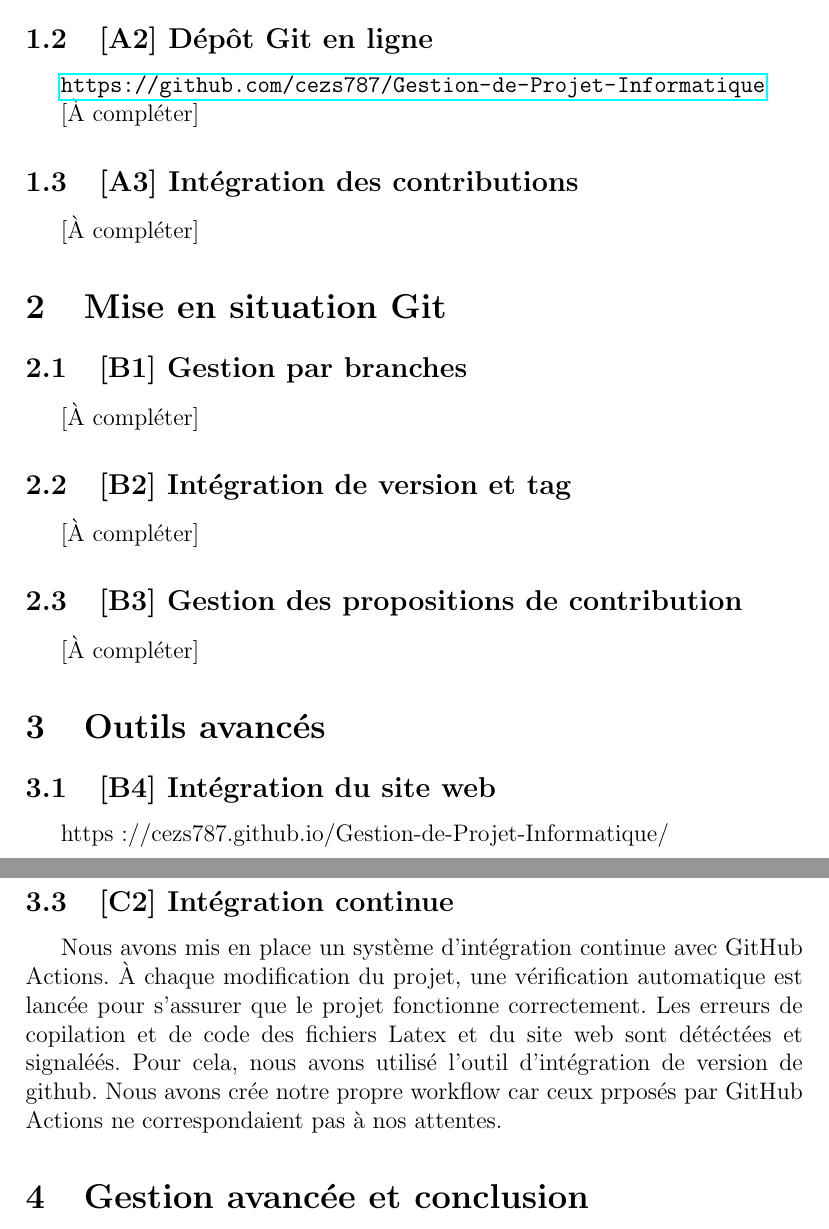
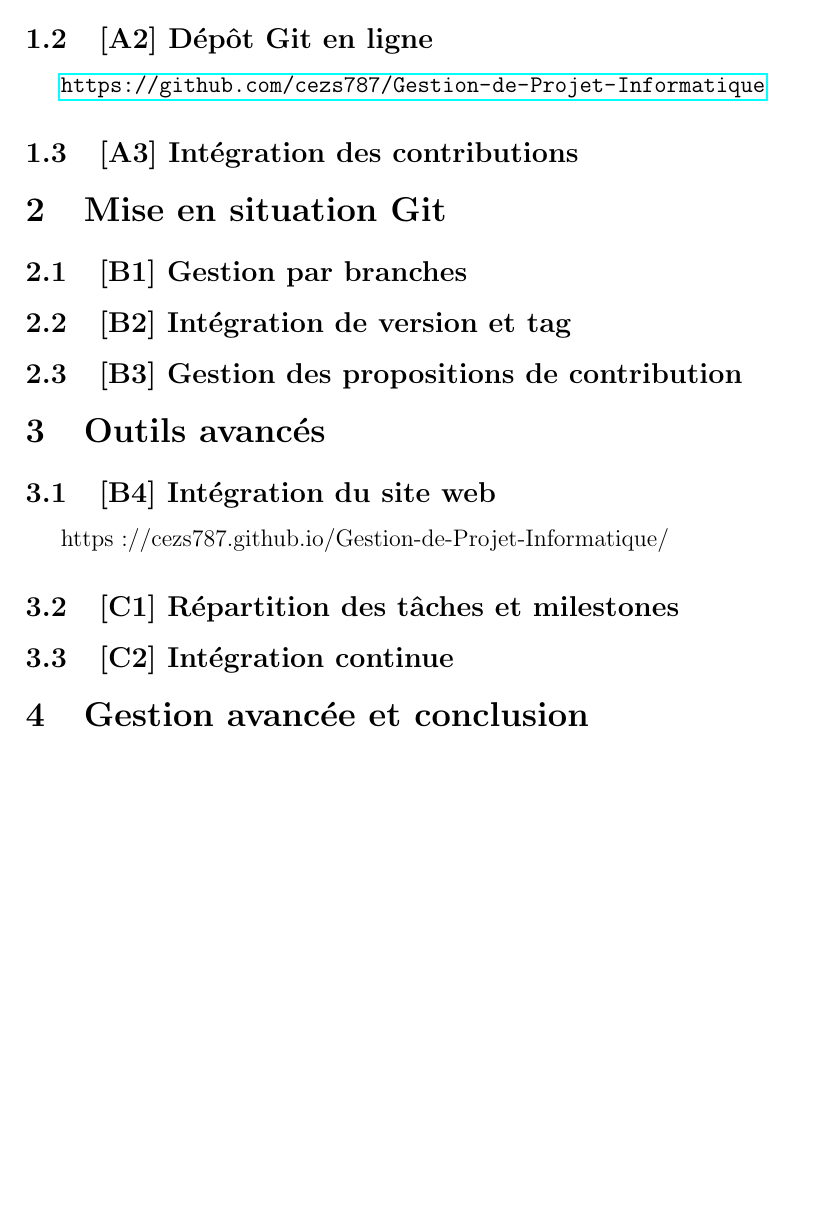
Before and after one commit to cezs787/Gestion-de-Projet-Informatique, a LaTeX document (rapport.tex): two parts of pages 3 and 4 of 4 before the commit and part of page 3 of 3 after it, the two joined at a grey line, cut so that both start at the same text, the shorter picture padded with empty space. Compiled offline with pdfLaTeX.

Commit message:
Update rapport.tex
example d'un fichier

```diff
--- a/rapport.tex
+++ b/rapport.tex
@@ -27,11 +27,8 @@ Le groupe est constitué de Aida HASHEMI BENI, Tasnime EL OUESLATI, Cérine BEN
 
 \url{https://github.com/cezs787/Gestion-de-Projet-Informatique}
 
-[À compléter]
 
 \subsection{[A3] Intégration des contributions}
-
-[À compléter]
 
 
 
@@ -39,15 +36,11 @@ Le groupe est constitué de Aida HASHEMI BENI, Tasnime EL OUESLATI, Cérine BEN
 
 \subsection{[B1] Gestion par branches}
 
-[À compléter]
-
 \subsection{[B2] Intégration de version et tag}
 
-[À compléter]
 
 \subsection{[B3] Gestion des propositions de contribution}
 
-[À compléter]
 
 
 
@@ -63,9 +55,5 @@ https://cezs787.github.io/Gestion-de-Projet-Informatique/
 
 \subsection{[C2] Intégration continue}
-
-        Nous avons mis en place un système d’intégration continue avec GitHub Actions.
-À chaque modification du projet, une vérification automatique est lancée pour s’assurer que le projet fonctionne correctement. Les erreurs de copilation et de code des fichiers Latex et du site web sont détéctées et signaléés.
-        Pour cela, nous avons utilisé l'outil d'intégration de version de github. Nous avons crée notre propre workflow car ceux prposés par GitHub Actions ne correspondaient pas à nos attentes.
 
 
 
```
Also changed, not shown: rapport.tex (5 more changed lines).
